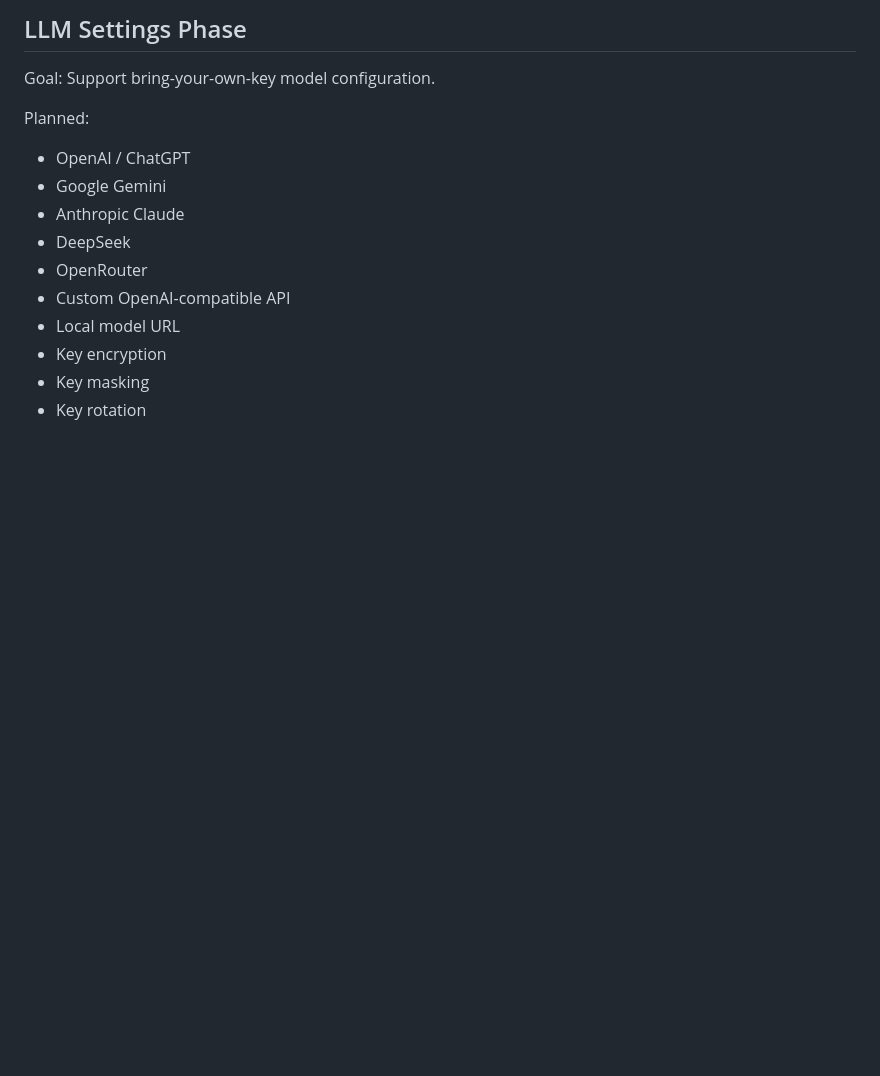
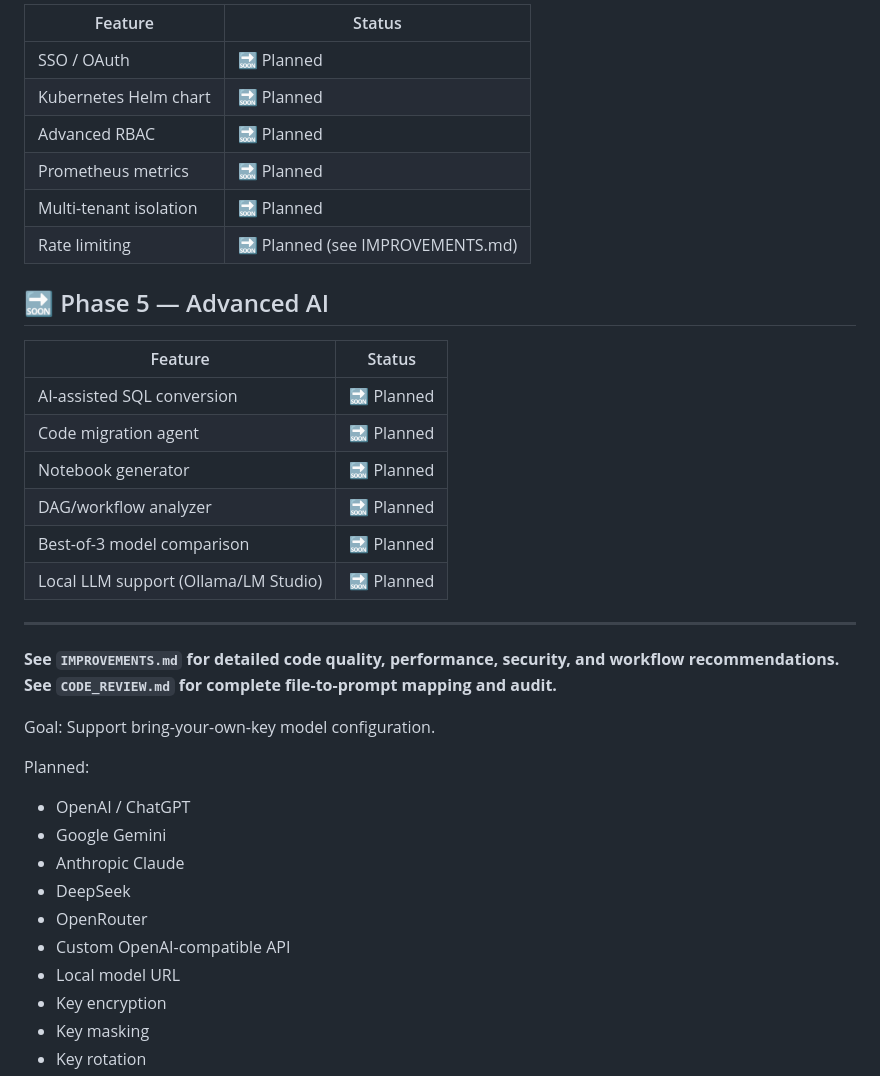
Before and after one commit to datainteg/helix-ai-migration, a Markdown page: ROADMAP.md, the part around one of its changes. Rendered like a GitHub page; blank space fills up the shorter version.

```diff
--- a/ROADMAP.md
+++ b/ROADMAP.md
@@ -48,5 +63,28 @@ Planned:
 
-## LLM Settings Phase
+| Feature | Status |
+|---|---|
+| SSO / OAuth | 🔜 Planned |
+| Kubernetes Helm chart | 🔜 Planned |
+| Advanced RBAC | 🔜 Planned |
+| Prometheus metrics | 🔜 Planned |
+| Multi-tenant isolation | 🔜 Planned |
+| Rate limiting | 🔜 Planned (see IMPROVEMENTS.md) |
+
+## 🔜 Phase 5 — Advanced AI
+
+| Feature | Status |
+|---|---|
+| AI-assisted SQL conversion | 🔜 Planned |
+| Code migration agent | 🔜 Planned |
+| Notebook generator | 🔜 Planned |
+| DAG/workflow analyzer | 🔜 Planned |
+| Best-of-3 model comparison | 🔜 Planned |
+| Local LLM support (Ollama/LM Studio) | 🔜 Planned |
+
+---
+
+**See `IMPROVEMENTS.md` for detailed code quality, performance, security, and workflow recommendations.**
+**See `CODE_REVIEW.md` for complete file-to-prompt mapping and audit.**
 
 Goal: Support bring-your-own-key model configuration.
 
```
Also changed, not shown: other parts of ROADMAP.md (+40 -25 lines), CONTRIBUTING.md (+17 -1 lines), IMPROVEMENTS.md (added, +529 -0 lines).
